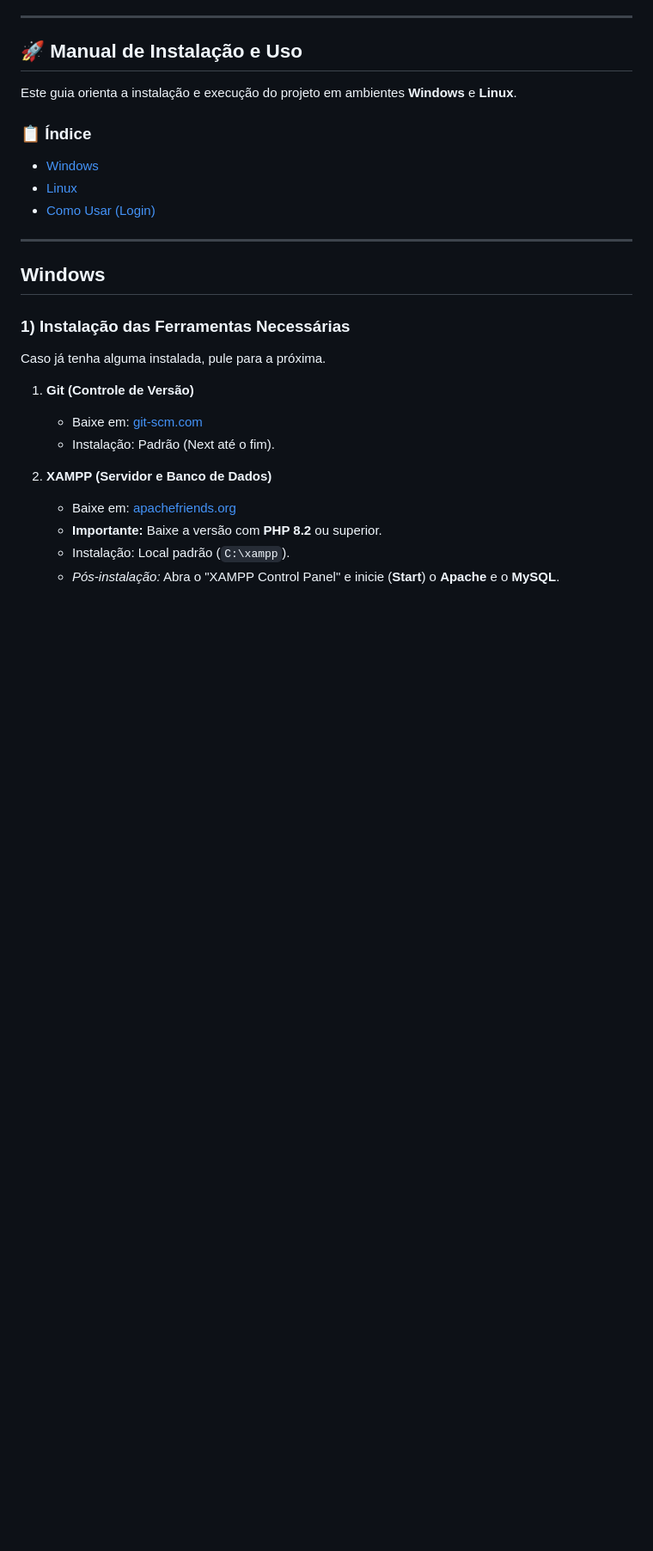
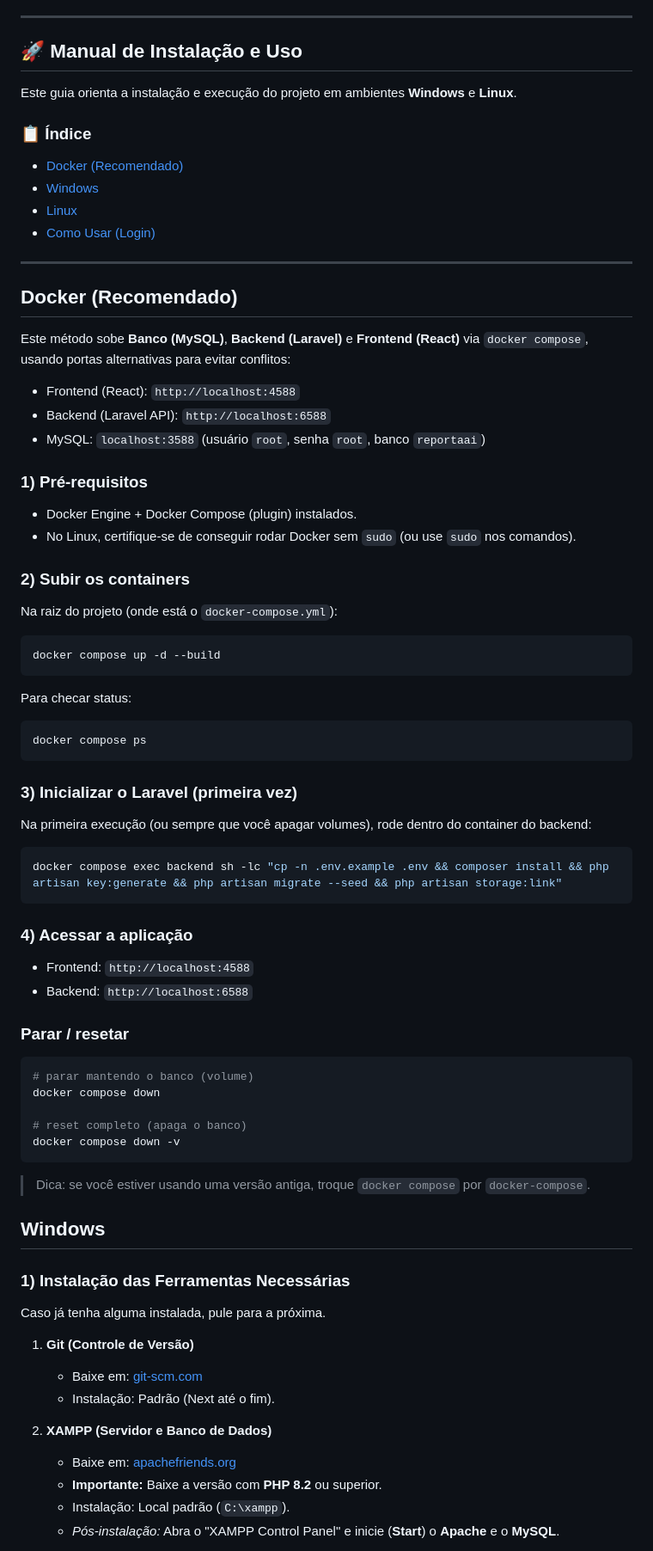
Before and after one commit to analuizamiscoli/ReportaAi, a Markdown page: README.md, the part around the change. Shown at 86% size. GitHub-like rendering; blank space fills up the shorter version.

Commit message:
add docker

````diff
--- a/README.md
+++ b/README.md
@@ -9,11 +9,64 @@ O **Reporta Aí** é uma plataforma desenvolvida para facilitar a comunicação
 Este guia orienta a instalação e execução do projeto em ambientes **Windows** e **Linux**.
 
 ### 📋 Índice
+- [Docker (Recomendado)](#docker-recomendado)
 - [Windows](#windows)
 - [Linux](#linux)
 - [Como Usar (Login)](#como-usar)
 
 ---
+
+## Docker (Recomendado)
+
+Este método sobe **Banco (MySQL)**, **Backend (Laravel)** e **Frontend (React)** via `docker compose`, usando portas alternativas para evitar conflitos:
+
+- Frontend (React): `http://localhost:4588`
+- Backend (Laravel API): `http://localhost:6588`
+- MySQL: `localhost:3588` (usuário `root`, senha `root`, banco `reportaai`)
+
+### 1) Pré-requisitos
+
+- Docker Engine + Docker Compose (plugin) instalados.
+- No Linux, certifique-se de conseguir rodar Docker sem `sudo` (ou use `sudo` nos comandos).
+
+### 2) Subir os containers
+
+Na raiz do projeto (onde está o `docker-compose.yml`):
+
+```bash
+docker compose up -d --build
+```
+
+Para checar status:
+
+```bash
+docker compose ps
+```
+
+### 3) Inicializar o Laravel (primeira vez)
+
+Na primeira execução (ou sempre que você apagar volumes), rode dentro do container do backend:
+
+```bash
+docker compose exec backend sh -lc "cp -n .env.example .env && composer install && php artisan key:generate && php artisan migrate --seed && php artisan storage:link"
+```
+
+### 4) Acessar a aplicação
+
+- Frontend: `http://localhost:4588`
+- Backend: `http://localhost:6588`
+
+### Parar / resetar
+
+```bash
+# parar mantendo o banco (volume)
+docker compose down
+
+# reset completo (apaga o banco)
+docker compose down -v
+```
+
+> Dica: se você estiver usando uma versão antiga, troque `docker compose` por `docker-compose`.
 
 ## Windows
 
````
